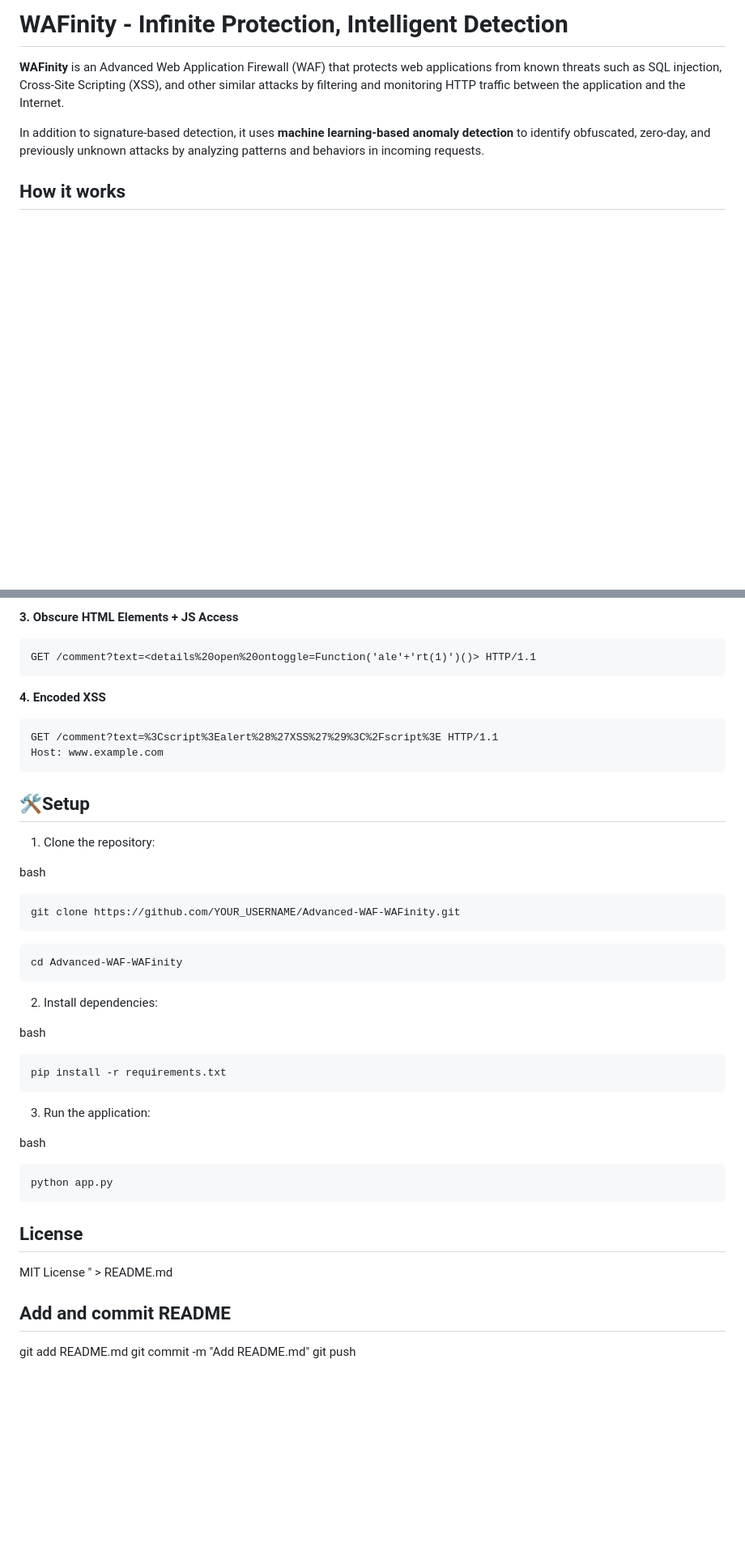
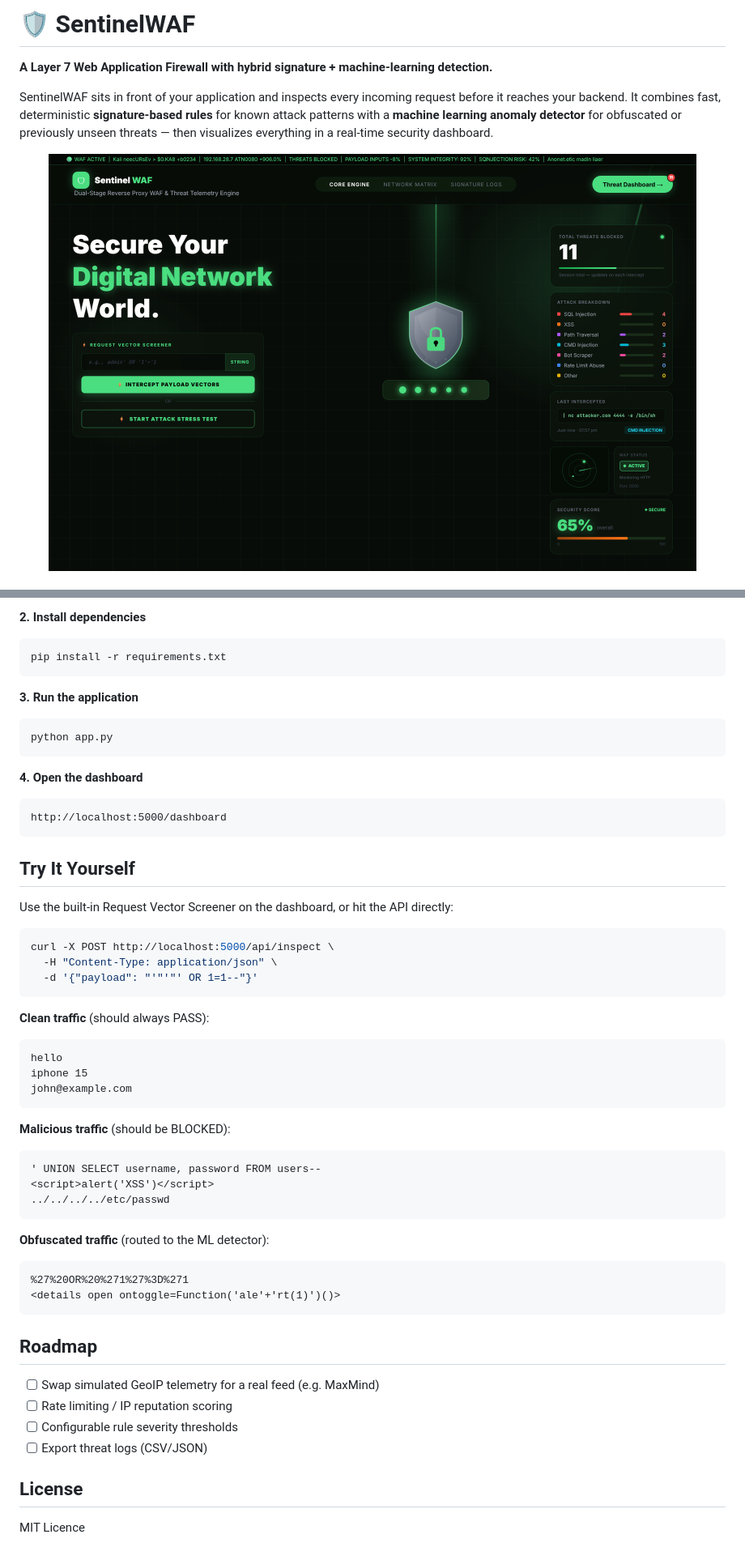
Before and after one commit to khushisharma20101-design/Sentinel-WAF, a Markdown page: README.md, 2 parts joined by grey strips. Shown at 81% size. GitHub-like rendering; blank space fills up the shorter version.

````diff
--- a/README.md
+++ b/README.md
@@ -1,8 +1,10 @@
-# WAFinity - Infinite Protection, Intelligent Detection
+# 🛡️ SentinelWAF
 
-**WAFinity** is an Advanced Web Application Firewall (WAF) that protects web applications from known threats such as SQL injection, Cross-Site Scripting (XSS), and other similar attacks by filtering and monitoring HTTP traffic between the application and the Internet.
+**A Layer 7 Web Application Firewall with hybrid signature + machine-learning detection.**
 
-In addition to signature-based detection, it uses **machine learning-based anomaly detection** to identify obfuscated, zero-day, and previously unknown attacks by analyzing patterns and behaviors in incoming requests.
+SentinelWAF sits in front of your application and inspects every incoming request before it reaches your backend. It combines fast, deterministic **signature-based rules** for known attack patterns with a **machine learning anomaly detector** for obfuscated or previously unseen threats — then visualizes everything in a real-time security dashboard.
 
-## **How it works**
+<p align="center">
+  <img src="./output-screenshots/SentinelWAF1.png" width="800"/>
+</p>
 
@@ -120,46 +94,55 @@ Host: www.example.com
-**3. Obscure HTML Elements + JS Access**
-```
-GET /comment?text=<details%20open%20ontoggle=Function('ale'+'rt(1)')()> HTTP/1.1
-```
-
-**4. Encoded XSS**
-```
-GET /comment?text=%3Cscript%3Ealert%28%27XSS%27%29%3C%2Fscript%3E HTTP/1.1
-Host: www.example.com
-```
-
-## 🛠️Setup
-
-1. Clone the repository:
-
-bash
-```
-git clone https://github.com/YOUR_USERNAME/Advanced-WAF-WAFinity.git
-```
-```
-cd Advanced-WAF-WAFinity
-```
-
-2. Install dependencies:
-
-bash
-```
+**2. Install dependencies**
+```bash
 pip install -r requirements.txt
 ```
 
-3. Run the application:
-
-bash
-```
+**3. Run the application**
+```bash
 python app.py
 ```
 
+**4. Open the dashboard**
+```
+http://localhost:5000/dashboard
+```
+
+## Try It Yourself
+
+Use the built-in Request Vector Screener on the dashboard, or hit the API directly:
+
+```bash
+curl -X POST http://localhost:5000/api/inspect \
+  -H "Content-Type: application/json" \
+  -d '{"payload": "'"'"' OR 1=1--"}'
+```
+
+**Clean traffic** (should always PASS):
+```
+hello
+iphone 15
+john@example.com
+```
+
+**Malicious traffic** (should be BLOCKED):
+```
+' UNION SELECT username, password FROM users--
+<script>alert('XSS')</script>
+../../../../etc/passwd
+```
+
+**Obfuscated traffic** (routed to the ML detector):
+```
+%27%20OR%20%271%27%3D%271
+<details open ontoggle=Function('ale'+'rt(1)')()>
+```
+
+## Roadmap
+
+- [ ] Swap simulated GeoIP telemetry for a real feed (e.g. MaxMind)
+- [ ] Rate limiting / IP reputation scoring
+- [ ] Configurable rule severity thresholds
+- [ ] Export threat logs (CSV/JSON)
+
 ## License
 
-MIT License
-" > README.md
-
-## Add and commit README
-git add README.md
-git commit -m "Add README.md"
-git push
+MIT Licence
````
Also changed, not shown: other parts of README.md (+66 -94 lines).
